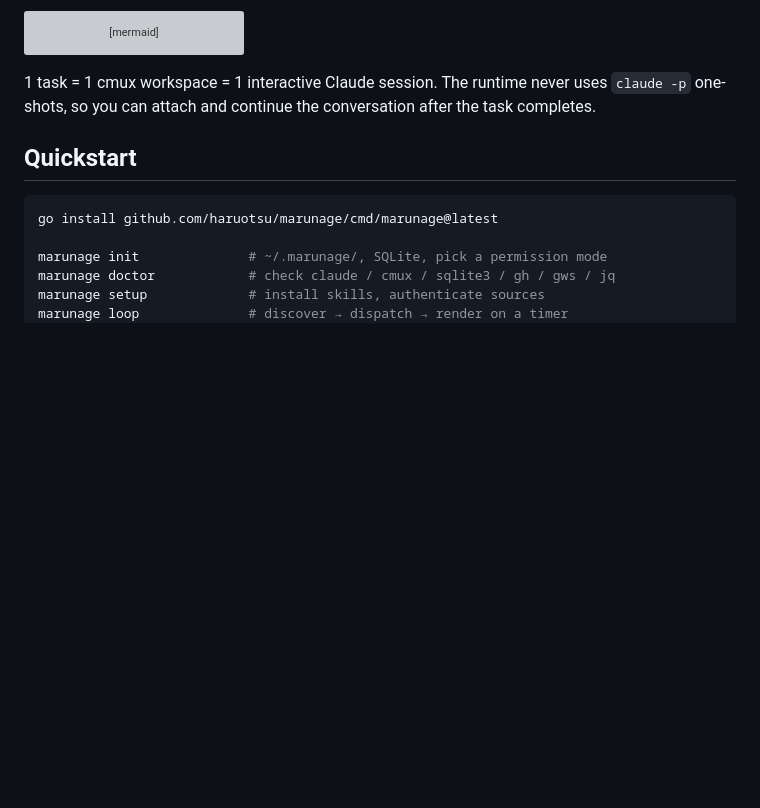
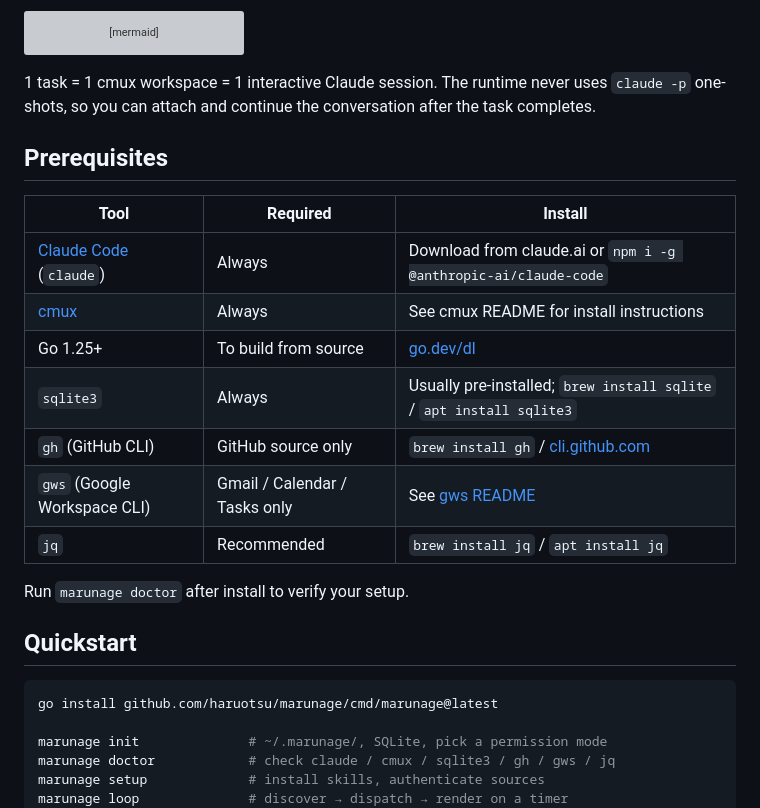
Before and after one commit to haruotsu/marunage, a Markdown page: README.md, the part around the change. Rendered like a GitHub page; blank space fills up the shorter version; grey boxes are pictures that could not be loaded.

```diff
--- a/README.md
+++ b/README.md
@@ -45,6 +45,20 @@ flowchart LR
 1 task = 1 cmux workspace = 1 interactive Claude session. The runtime never
 uses `claude -p` one-shots, so you can attach and continue the conversation
 after the task completes.
+
+## Prerequisites
+
+| Tool | Required | Install |
+|------|----------|---------|
+| [Claude Code](https://claude.ai/download) (`claude`) | Always | Download from claude.ai or `npm i -g @anthropic-ai/claude-code` |
+| [cmux](https://github.com/manaflow-ai/cmux) | Always | See cmux README for install instructions |
+| Go 1.25+ | To build from source | [go.dev/dl](https://go.dev/dl/) |
+| `sqlite3` | Always | Usually pre-installed; `brew install sqlite` / `apt install sqlite3` |
+| `gh` (GitHub CLI) | GitHub source only | `brew install gh` / [cli.github.com](https://cli.github.com) |
+| `gws` (Google Workspace CLI) | Gmail / Calendar / Tasks only | See [gws README](https://github.com/haruotsu/gws) |
+| `jq` | Recommended | `brew install jq` / `apt install jq` |
+
+Run `marunage doctor` after install to verify your setup.
 
 ## Quickstart
 
```
Also changed, not shown: README.ja.md (+14 -0 lines).
